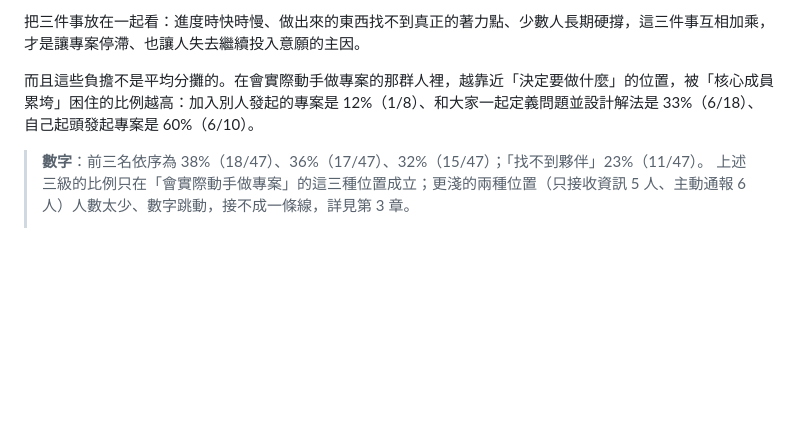
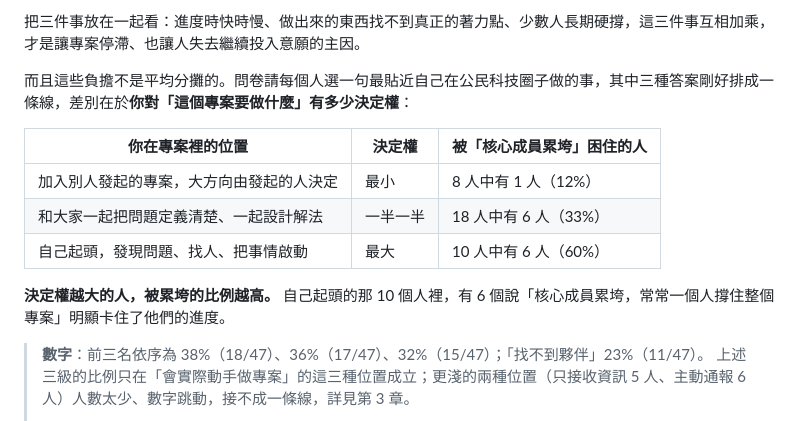
Before and after one commit to Legendream/Taiwan-civic-tech-research, a Markdown page: 04_需求分析與選題報告/公民科技生態系分析報告_整合版_v1.md, the part around the change. Drawn GitHub-style; blank space fills up the shorter version.

Commit message:
把「決定權越大越容易累垮」那段改成看得懂的寫法
Claire 讀三次看不懂原句。問題是把參與深度三級寫成抽象片語、
又沒有講明「決定權」就是那條線的軸，讀者得自己拼出
「自己起頭發起專案」＝決定權最大。

改成表格：明寫每一級在專案裡的位置、決定權大小、
以及「N 人中有 M 人」的具體人數，最後用一句話收結論。

Co-Authored-By: Claude Opus 5 <noreply@anthropic.com>

```diff
--- a/04_需求分析與選題報告/公民科技生態系分析報告_整合版_v1.md
+++ b/04_需求分析與選題報告/公民科技生態系分析報告_整合版_v1.md
@@ -35,7 +35,15 @@
 
 把三件事放在一起看：進度時快時慢、做出來的東西找不到真正的著力點、少數人長期硬撐，這三件事互相加乘，才是讓專案停滯、也讓人失去繼續投入意願的主因。
 
-而且這些負擔不是平均分攤的。在會實際動手做專案的那群人裡，越靠近「決定要做什麼」的位置，被「核心成員累垮」困住的比例越高：加入別人發起的專案是 12%（1/8）、和大家一起定義問題並設計解法是 33%（6/18）、自己起頭發起專案是 60%（6/10）。
+而且這些負擔不是平均分攤的。問卷請每個人選一句最貼近自己在公民科技圈子做的事，其中三種答案剛好排成一條線，差別在於**你對「這個專案要做什麼」有多少決定權**：
+
+| 你在專案裡的位置 | 決定權 | 被「核心成員累垮」困住的人 |
+|---|---|---|
+| 加入別人發起的專案，大方向由發起的人決定 | 最小 | 8 人中有 1 人（12%） |
+| 和大家一起把問題定義清楚、一起設計解法 | 一半一半 | 18 人中有 6 人（33%） |
+| 自己起頭，發現問題、找人、把事情啟動 | 最大 | 10 人中有 6 人（60%） |
+
+**決定權越大的人，被累垮的比例越高。** 自己起頭的那 10 個人裡，有 6 個說「核心成員累垮，常常一個人撐住整個專案」明顯卡住了他們的進度。
 
 > **數字**：前三名依序為 38%（18/47）、36%（17/47）、32%（15/47）；「找不到夥伴」23%（11/47）。
 > 上述三級的比例只在「會實際動手做專案」的這三種位置成立；更淺的兩種位置（只接收資訊 5 人、主動通報 6 人）人數太少、數字跳動，接不成一條線，詳見第 3 章。
```
